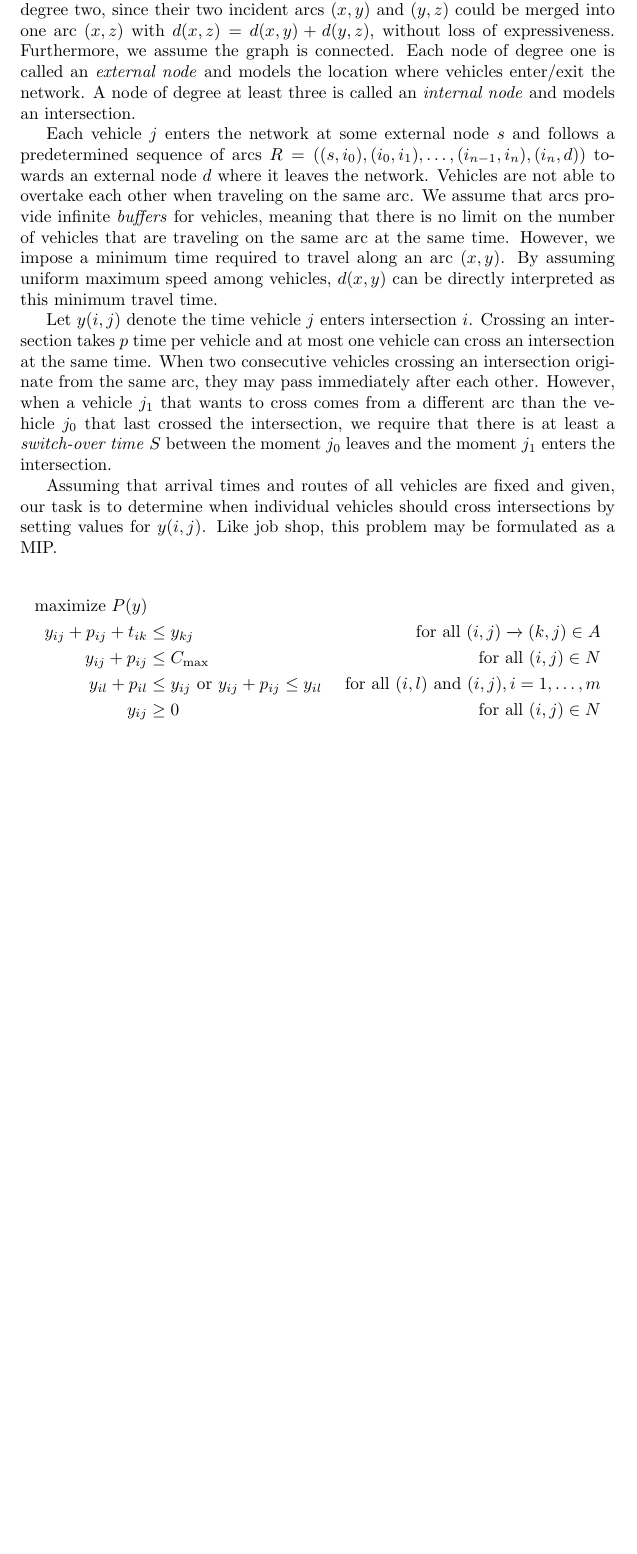
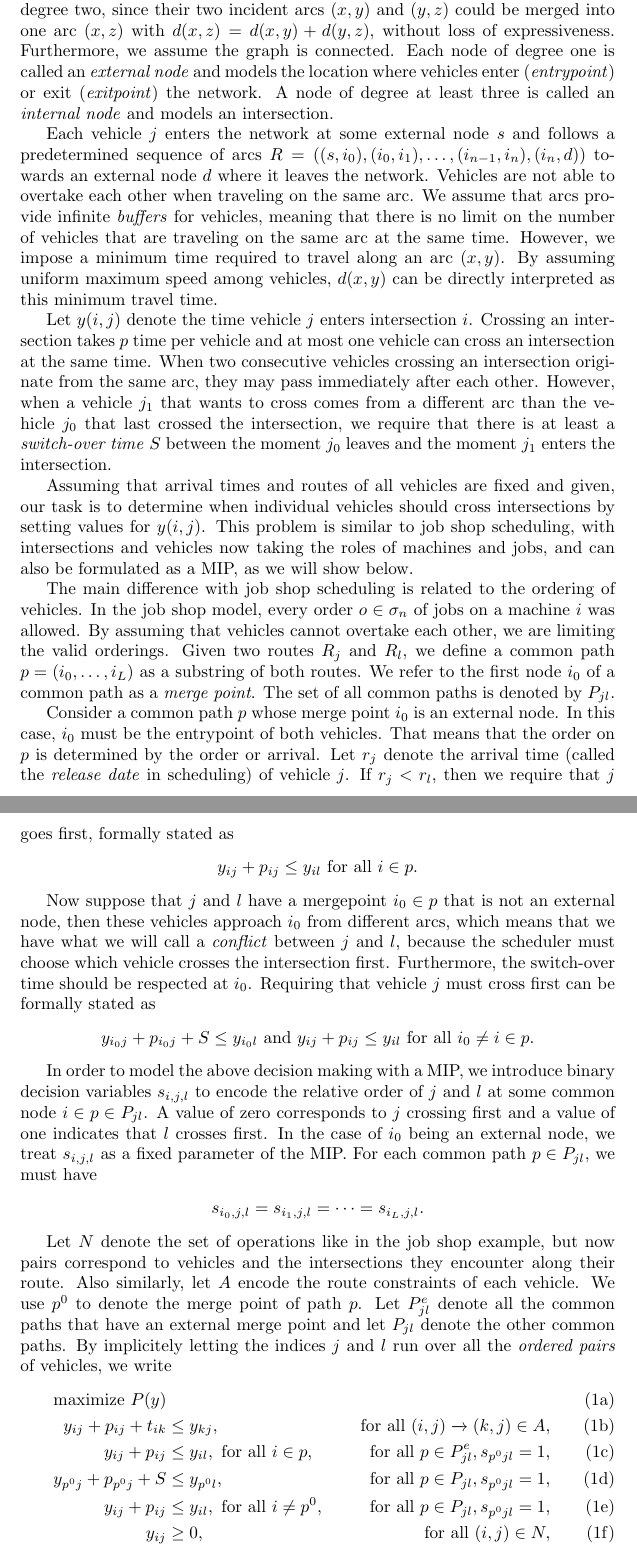
Before and after one commit to jeroenvanriel/traffic-scheduling, a LaTeX document (scheduling/model/model.tex): part of page 2 of 3 before the commit and two parts of pages 2 and 3 of 4 after it, the two joined at a grey line, cut so that both start at the same text, the shorter picture padded with empty space. Compiled offline with pdfLaTeX.

Commit message:
full draft of traffic scheduling MIP

```diff
--- a/scheduling/model/model.tex
+++ b/scheduling/model/model.tex
@@ -54,14 +54,15 @@ last line enforces non-negative start times.
 % TODO: use ``arc'' instead of ``arc''
 We now turn to vehicles traveling through a network of intersections. The
 network may be thought of as a weighted directed graph $G=(V,E)$, with nodes and
-arcs representing intersections and roads, respectively. Let $d(x,y)$ be
-defined as the \textit{distance} between nodes $x$ and $y$. We assume there are
-no nodes of degree two, since their two incident arcs $(x,y)$ and $(y,z)$ could
-be merged into one arc $(x,z)$ with $d(x,z) = d(x,y) + d(y,z)$, without loss of
+arcs representing intersections and roads, respectively. Let $d(x,y)$ be defined
+as the \textit{distance} between nodes $x$ and $y$. We assume there are no nodes
+of degree two, since their two incident arcs $(x,y)$ and $(y,z)$ could be merged
+into one arc $(x,z)$ with $d(x,z) = d(x,y) + d(y,z)$, without loss of
 expressiveness. Furthermore, we assume the graph is connected. Each node of
 degree one is called an \textit{external node} and models the location where
-vehicles enter/exit the network. A node of degree at least three is called an
-\textit{internal node} and models an intersection.
+vehicles enter (\textit{entrypoint}) or exit (\textit{exitpoint}) the network. A
+node of degree at least three is called an \textit{internal node} and models an
+intersection.
 
 Each vehicle $j$ enters the network at some external node $s$ and follows a
 predetermined sequence of arcs
@@ -83,16 +84,72 @@ different arc than the vehicle $j_{0}$ that last crossed the intersection, we
 require that there is at least a \textit{switch-over time} $S$ between the
 moment $j_{0}$ leaves and the moment $j_{1}$ enters the intersection.
 
-Assuming that arrival times and routes of all vehicles are fixed and given,
-our task is to determine when individual vehicles should cross intersections by
-setting values for $y(i,j)$.
-Like job shop, this problem may be formulated as a MIP.
+Assuming that arrival times and routes of all vehicles are fixed and given, our
+task is to determine when individual vehicles should cross intersections by
+setting values for $y(i,j)$. This problem is similar to job shop scheduling,
+with intersections and vehicles now taking the roles of machines and jobs, and
+can also be formulated as a MIP, as we will show below.
 
+% lane order is main difference with job shop
+The main difference with job shop scheduling is related to the ordering of
+vehicles. In the job shop model, every order $o \in \sigma_{n}$ of jobs on a
+machine $i$ was allowed. By assuming that vehicles cannot overtake each other,
+we are limiting the valid orderings.
+% define common path and merge point
+Given two routes $R_{j}$ and $R_{l}$, we define a common path
+$p=(i_{0},\dots,i_{L})$ as a substring of both routes. We refer to the first
+node $i_{0}$ of a common path as a \textit{merge point}. The set of all common
+paths is denoted by $P_{jl}$.
+
+Consider a common path $p$ whose merge point $i_{0}$ is an external node.
+In this case, $i_{0}$ must be the entrypoint of both vehicles.
+% first merge point
+That means that the order on $p$ is determined by the order or arrival.
+Let $r_{j}$ denote the arrival time (called the \textit{release date} in
+scheduling) of vehicle $j$.
+If $r_{j} < r_{l}$, then we require that $j$ goes first, formally stated as
 \begin{align*}
+  y_{ij} + p_{ij} \leq y_{il} \text{ for all } i \in p.
+\end{align*}
+
+% internal merge points are conflicts
+Now suppose that $j$ and $l$ have a mergepoint $i_{0} \in p$ that is not an
+external node, then these vehicles approach $i_{0}$ from different arcs,
+which means that we have what we will call a \textit{conflict} between $j$ and
+$l$, because the scheduler must choose which vehicle crosses the intersection
+first. Furthermore, the switch-over time should be respected at $i_{0}$.
+Requiring that vehicle $j$ must cross first can be formally stated as
+\begin{align*}
+  y_{i_{0}j} + p_{i_{0}j} + S \leq y_{i_{0}l} \text{ and } y_{ij} + p_{ij} \leq y_{il} \text{ for all } i_{0} \neq i \in p .
+\end{align*}
+
+% introduce s-variables
+In order to model the above decision making with a MIP, we introduce binary
+decision variables $s_{i,j,l}$ to encode the relative order of $j$ and $l$ at some common
+node $i \in p \in P_{jl}$. A value of zero corresponds to $j$ crossing first and
+a value of one indicates that $l$ crosses first.
+In the case of $i_{0}$ being an external node, we treat $s_{i,j,l}$ as a fixed
+parameter of the MIP.
+For each common path $p \in P_{jl}$, we must have
+\begin{align*}
+s_{i_{0},j,l} = s_{i_{1},j,l} = \dots = s_{i_{L},j,l}.
+\end{align*}
+
+Let $N$ denote the set of operations like in the job shop example, but now pairs
+correspond to vehicles and the intersections they encounter along their route.
+Also similarly, let $A$ encode the route constraints of each vehicle. We use
+$p^{0}$ to denote the merge point of path $p$. Let $P_{jl}^{e}$ denote all the
+common paths that have an external merge point and let $P_{jl}$ denote the other
+common paths. By implicitely letting the indices $j$ and $l$ run over all the
+\textit{ordered pairs} of vehicles, we write
+%
+\begin{subequations}
+\begin{align}
   \text{maximize } P(y) \\
-  y_{ij} + p_{ij} + t_{ik} &\leq y_{kj}  & \text{ for all } (i,j) \xrightarrow{} (k,j) \in A \\
-  y_{ij} + p_{ij} &\leq C_{\text{max}} & \text{ for all } (i,j) \in N \\
-  y_{il} + p_{il} &\leq  y_{ij} \text{ or } y_{ij} + p_{ij} \leq y_{il}  & \text{ for all } (i,l) \text{ and } (i,j), i =1, \dots,m \\
-  y_{ij} &\geq 0 & \text{ for all } (i,j) \in N \\
+  y_{ij} + p_{ij} + t_{ik} &\leq y_{kj}, & \text{ for all } (i,j) \xrightarrow{} (k,j) \in A, \\
+  \label{1} y_{ij} + p_{ij} &\leq y_{il}, \text{ for all } i \in p, &\text{ for all } p \in P_{jl}^{e}, s_{p^{0}jl} = 1, \\
+  \label{2} y_{p^{0}j} + p_{p^{0}j} + S &\leq y_{p^{0}l},  &\text{ for all } p \in P_{jl}, s_{p^{0}jl} = 1, \\
+  \label{3} y_{ij} + p_{ij} &\leq y_{il}, \text{ for all } i \neq p^{0}, &\text{ for all } p \in P_{jl}, s_{p^{0}jl} = 1, \\
+  y_{ij} &\geq 0, & \text{ for all } (i,j) \in N ,
   %
-\end{align*}
+\end{align}
```
Also changed, not shown: scheduling/model/model.tex (21 more changed lines).
